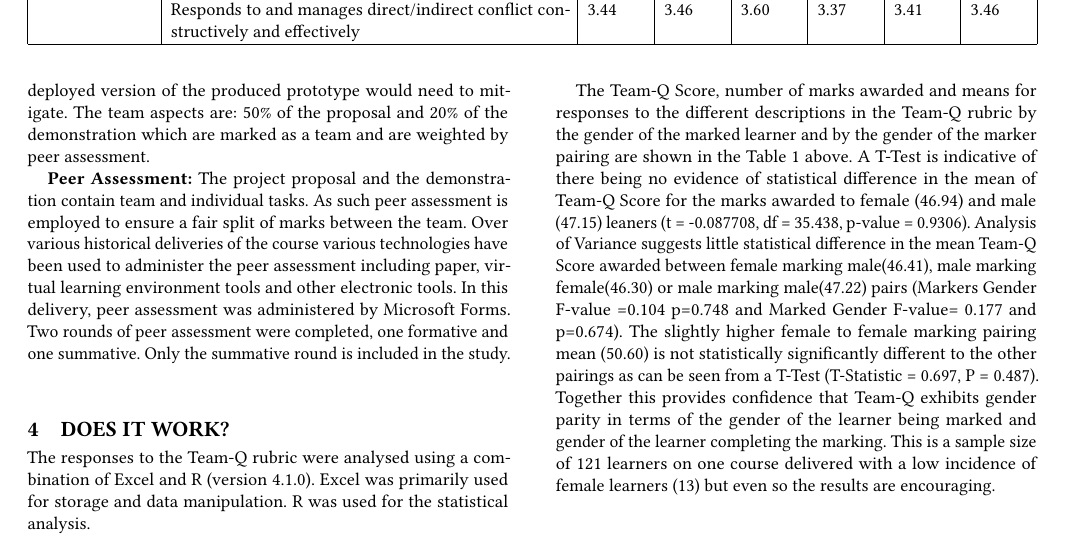
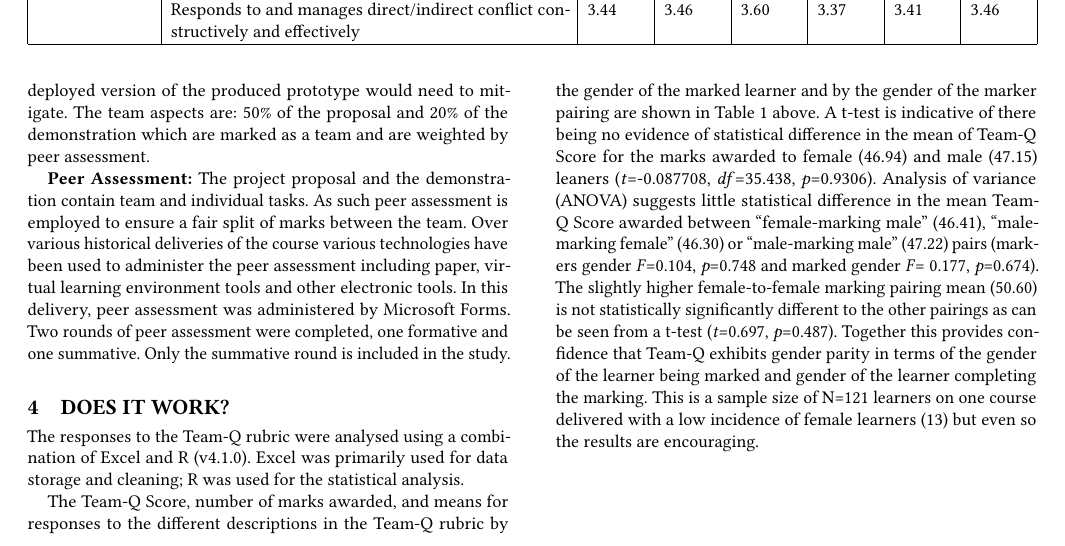
Before and after one commit to tomprickett/CEP22, a LaTeX paper (PeerAssessment.tex): part of page 3 of 5, cut so that both start at the same text. Compiled offline with pdfLaTeX.

Commit message:
Changes to Section 4

```diff
--- a/PeerAssessment.tex
+++ b/PeerAssessment.tex
@@ -502,10 +502,31 @@ is included in the study.
 
 \section{Does it work?}
 %%How do you know? Give some evidence of effectiveness in context
-The responses to the Team-Q rubric were analysed using a combination of Excel and R (version 4.1.0). Excel was primarily used for storage and data manipulation. R was used for the statistical analysis.
+The responses to the Team-Q rubric were analysed using a combination
+of Excel and R (v4.1.0). Excel was primarily used for data storage
+and cleaning; R was used for the statistical analysis.
 
-The Team-Q Score, number of marks awarded and means for responses to the different descriptions in the Team-Q rubric by the gender of the marked learner and by the gender of the marker pairing are shown in the Table~\ref{tab:means} above. A T-Test is indicative of there being no evidence of statistical difference in the mean of Team-Q Score for the marks awarded to female (46.94) and male (47.15) leaners (t = -0.087708, df = 35.438, p-value = 0.9306).  Analysis of Variance suggests little statistical difference in the mean Team-Q Score awarded between female marking male(46.41), male marking female(46.30) or male marking male(47.22) pairs (Markers Gender F-value =0.104 p=0.748 and Marked Gender F-value= 0.177 and p=0.674). The slightly higher female to female marking pairing mean (50.60)  is not statistically significantly different to the other pairings as can be seen from a T-Test (T-Statistic = 0.697, P = 0.487). Together this provides confidence that Team-Q exhibits gender parity in terms of the gender of the learner being marked and gender of the learner completing the marking. This is a sample size of 121 learners on one course delivered with a low incidence of female learners (13) but even so the results are encouraging.
-
+The Team-Q Score, number of marks awarded, and means for responses to
+the different descriptions in the Team-Q rubric by the gender of the
+marked learner and by the gender of the marker pairing are shown in
+Table~\ref{tab:means} above. A t-test is indicative of there being no
+evidence of statistical difference in the mean of Team-Q Score for the
+marks awarded to female (46.94) and male (47.15) leaners
+({\emph{t}}=-0.087708, {\emph{df}}=35.438,
+{\emph{p}}=0.9306). Analysis of variance (ANOVA) suggests little
+statistical difference in the mean Team-Q Score awarded between
+``female-marking male'' (46.41), ``male-marking female'' (46.30) or
+``male-marking male'' (47.22) pairs (markers gender {\emph{F}}=0.104,
+{\emph{p}}=0.748 and marked gender {\emph{F}}= 0.177,
+{\emph{p}}=0.674). The slightly higher female-to-female marking
+pairing mean (50.60) is not statistically significantly different to
+the other pairings as can be seen from a t-test ({\emph{t}}=0.697,
+{\emph{p}}=0.487). Together this provides confidence that Team-Q
+exhibits gender parity in terms of the gender of the learner being
+marked and gender of the learner completing the marking. This is a
+sample size of N=121 learners on one course delivered with a low
+incidence of female learners (13) but even so the results are
+encouraging.
 
 \section{Who else has done this?}
 %%Where did you get the idea from? (If from published reports, please include references). How did you find out about it? Was it easy/hard to adopt? What did you change?
```
